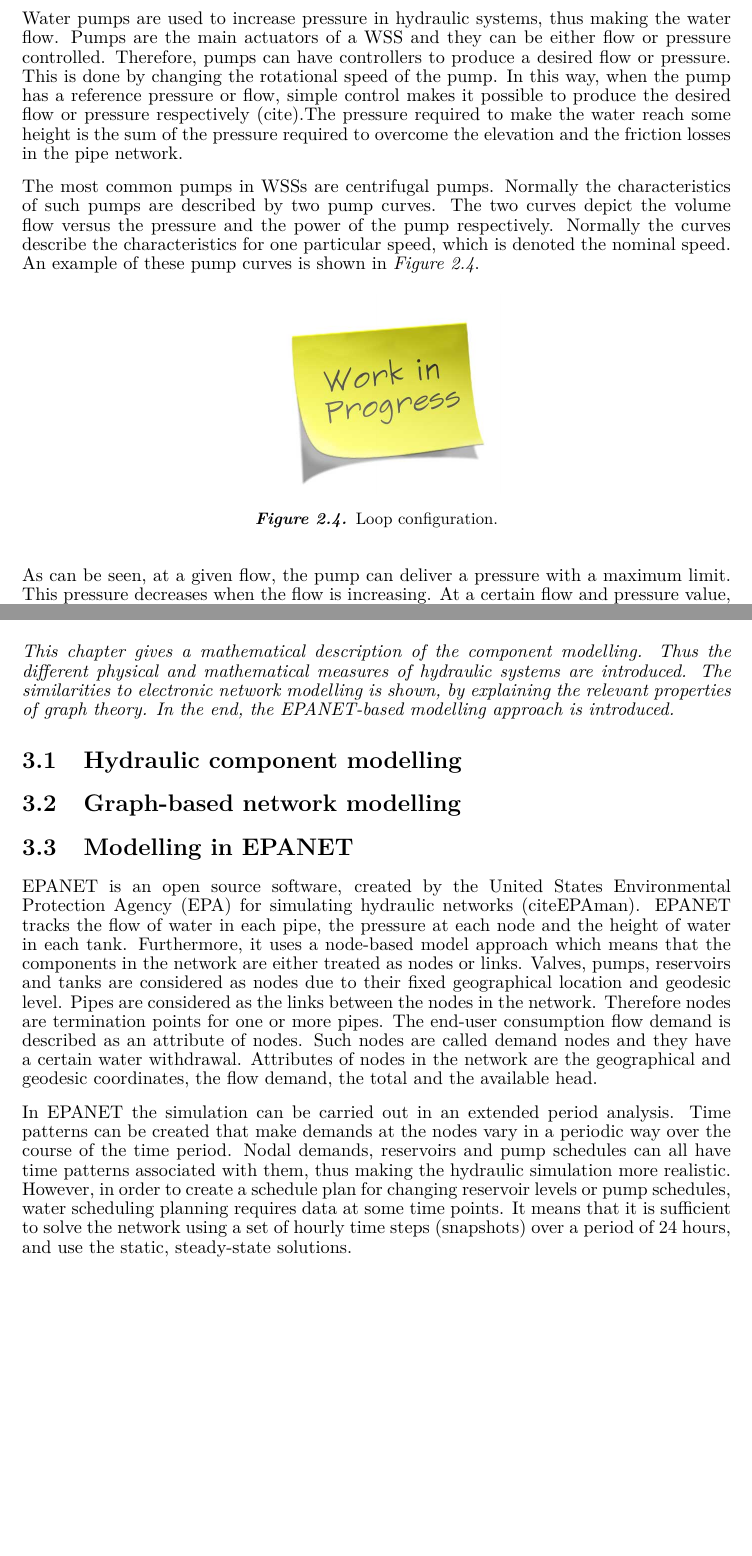
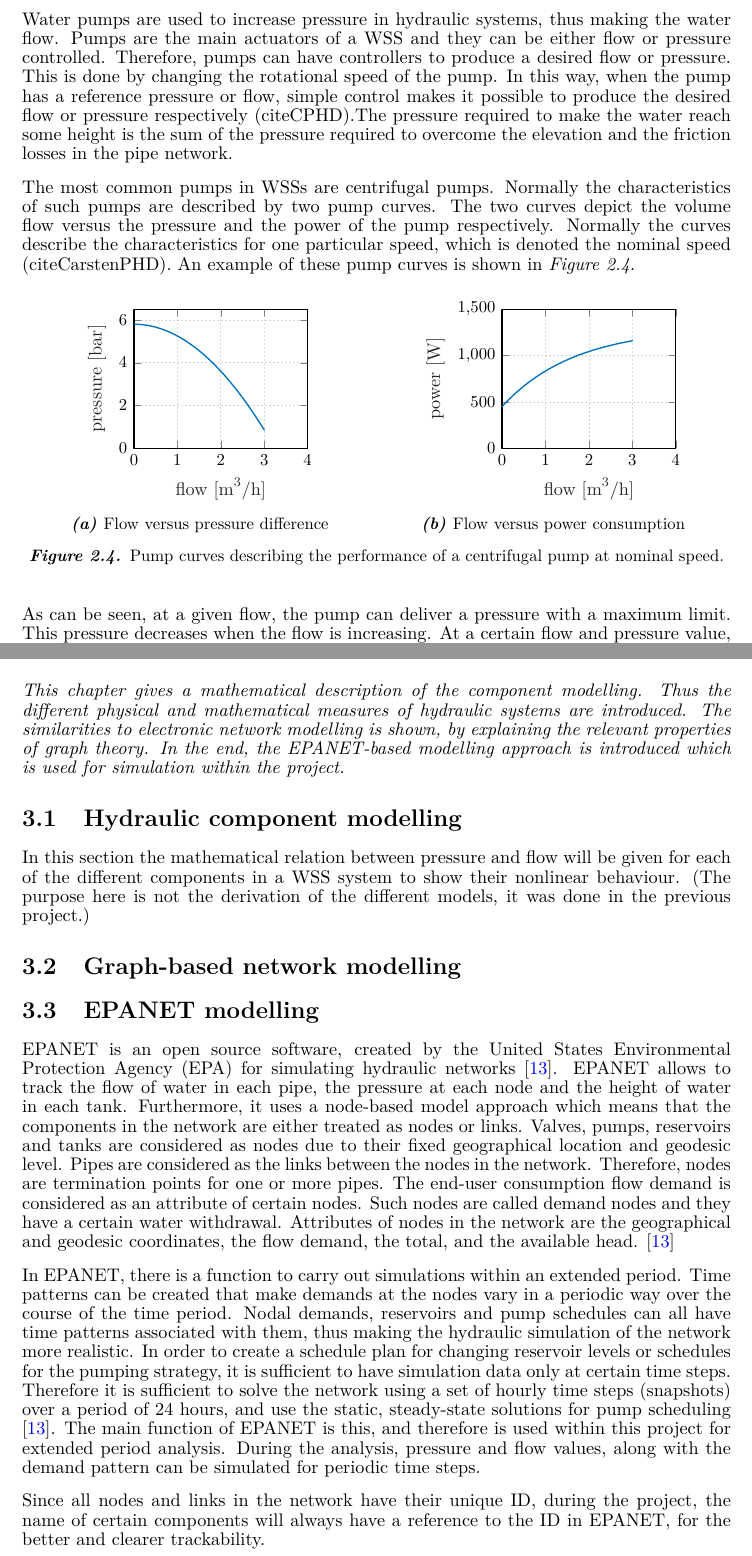
Before and after one commit to csocsidior/Verdo_project, a LaTeX thesis (Gr830.tex, which reads Setup_files/preamble.tex, report/analysis/sys_overview.tex, report/requirements/requirements.tex): two parts of pages 13 and 17 of 43, joined at a grey line, cut so that both start at the same text, the shorter picture padded with empty space. Compiled offline with pdfLaTeX.

Commit message:
Pump curves

```diff
--- a/Setup_files/preamble.tex
+++ b/Setup_files/preamble.tex
@@ -31,6 +31,8 @@
 \usepackage{graphicx}
 \usepackage{adjustbox}
 \usepackage{epstopdf}
+
+\usepackage{subcaption}
 
 %Roman letters
 \ExplSyntaxOn
--- a/report/analysis/sys_overview.tex
+++ b/report/analysis/sys_overview.tex
@@ -59,17 +59,36 @@ Due to the elevation of the tank, when it is filled up, the pumping stations nee
 \subsection{Pumps}
 \label{pumps}
 
-Water pumps are used to increase pressure in hydraulic systems, thus making the water flow. Pumps are the main actuators of a WSS and they can be either flow or pressure controlled. Therefore, pumps can have controllers to produce a desired flow or pressure. This is done by changing the rotational speed of the pump. In this way, when the pump has a reference pressure or flow, simple control makes it possible to produce the desired flow or pressure respectively (cite).The pressure required to make the water reach some height is the sum of the pressure required to overcome the elevation and the friction losses in the pipe network.
+Water pumps are used to increase pressure in hydraulic systems, thus making the water flow. Pumps are the main actuators of a WSS and they can be either flow or pressure controlled. Therefore, pumps can have controllers to produce a desired flow or pressure. This is done by changing the rotational speed of the pump. In this way, when the pump has a reference pressure or flow, simple control makes it possible to produce the desired flow or pressure respectively (citeCPHD).The pressure required to make the water reach some height is the sum of the pressure required to overcome the elevation and the friction losses in the pipe network.
 
-The most common pumps in WSSs are centrifugal pumps. Normally the characteristics of such pumps are described by two pump curves. The two curves depict the volume flow versus the pressure and the power of the pump respectively. Normally the curves describe the characteristics for one particular speed, which is denoted the nominal speed. An example of these pump curves is shown in \figref{fig:pump curves}.
+The most common pumps in WSSs are centrifugal pumps. Normally the characteristics of such pumps are described by two pump curves. The two curves depict the volume flow versus the pressure and the power of the pump respectively. Normally the curves describe the characteristics for one particular speed, which is denoted the nominal speed (citeCarstenPHD). An example of these pump curves is shown in \figref{fig:pump_curves}.
 
-%pump curves
 \begin{figure}[H]
 \centering
-\includegraphics[width=0.35\textwidth]{report/pictures/missingfigure}
-\caption{Loop configuration.}
-\label{fig:pump curves}
+\begin{subfigure}{.49\textwidth}
+\centering
+  \input{report/tikz/pumpcurve_1.tex}
+  \caption{Flow versus pressure difference}
+  \label{fig:sub1}
+\end{subfigure}
+\begin{subfigure}{.49\textwidth}
+\centering
+  \input{report/tikz/pumpcurve_2.tex}
+  \caption{Flow versus power consumption}
+  \label{fig:sub2}
+\end{subfigure}
+\caption{Pump curves describing the performance of a centrifugal pump at nominal speed.}
+\label{fig:pump_curves}
 \end{figure}
+
+% %pump curves
+% \begin{figure}[H]
+% \centering
+% \input{report/tikz/pumpcurve_1.tex}
+% %\includegraphics[width=0.35\textwidth]{report/pictures/missingfigure}
+% \caption{Loop configuration.}
+% \label{fig:pump curves}
+% \end{figure}
 
 As can be seen, at a given flow, the pump can deliver a pressure with a maximum limit. This pressure decreases when the flow is increasing. At a certain flow and pressure value, the pump has an optimal point where the operation is the most energy efficient. Pumps are normally designed such that the optimal point lies in the operational area for the pumping application (cite).
 
--- a/report/requirements/requirements.tex
+++ b/report/requirements/requirements.tex
@@ -1,17 +1,23 @@
 \chapter{System Modelling}
 \label{system_modelling}
 
-\emph{This chapter gives a mathematical description of the component modelling. Thus the different physical and mathematical measures of hydraulic systems are introduced. The similarities to electronic network modelling is shown, by explaining the relevant properties of graph theory. In the end, the EPANET-based modelling approach is introduced.}
+\emph{This chapter gives a mathematical description of the component modelling. Thus the different physical and mathematical measures of hydraulic systems are introduced. The similarities to electronic network modelling is shown, by explaining the relevant properties of graph theory. In the end, the EPANET-based modelling approach is introduced which is used for simulation within the project.}
 
 \section{Hydraulic component modelling}
 \label{hydraulic_component_modelling}
 
+In this section the mathematical relation between pressure and flow will be given for each of the different components in a WSS system to show their nonlinear behaviour. (The purpose here is not the derivation of the different models, it was done in the previous project.)
+
 \section{Graph-based network modelling}
 \label{graph_based_network_modelling}
 
-\section{Modelling in EPANET}
-\label{modelling_in_epanet}
 
-EPANET is an open source software, created by the United States Environmental Protection Agency (EPA) for simulating hydraulic networks (citeEPAman). EPANET tracks the flow of water in each pipe, the pressure at each node and the height of water in each tank. Furthermore, it uses a node-based model approach which means that the components in the network are either treated as nodes or links. Valves, pumps, reservoirs and tanks are considered as nodes due to their fixed geographical location and geodesic level. Pipes are considered as the links between the nodes in the network. Therefore nodes are termination points for one or more pipes. The end-user consumption flow demand is described as an attribute of nodes. Such nodes are called demand nodes and they have a certain water withdrawal. Attributes of nodes in the network are the geographical and geodesic coordinates, the flow demand, the total and the available head.
 
-In EPANET the simulation can be carried out in an extended period analysis. Time patterns can be created that make demands at the nodes vary in a periodic way over the course of the time period. Nodal demands, reservoirs and pump schedules can all have time patterns associated with them, thus making the hydraulic simulation more realistic. However, in order to create a schedule plan for changing reservoir levels or pump schedules, water scheduling planning requires data at some time points. It means that it is sufficient to solve the network using a set of hourly time steps (snapshots) over a period of 24 hours, and use the static, steady-state solutions.
+\section{EPANET modelling}
+\label{EPANET modelling}
+
+EPANET is an open source software, created by the United States Environmental Protection Agency (EPA) for simulating hydraulic networks \cite{agency2016epanet}. EPANET allows to track the flow of water in each pipe, the pressure at each node and the height of water in each tank. Furthermore, it uses a node-based model approach which means that the components in the network are either treated as nodes or links. Valves, pumps, reservoirs and tanks are considered as nodes due to their fixed geographical location and geodesic level. Pipes are considered as the links between the nodes in the network. Therefore, nodes are termination points for one or more pipes. The end-user consumption flow demand is considered as an attribute of certain nodes. Such nodes are called demand nodes and they have a certain water withdrawal. Attributes of nodes in the network are the geographical and geodesic coordinates, the flow demand, the total, and the available head. \cite{agency2016epanet}
+
+In EPANET, there is a function to carry out simulations within an extended period. Time patterns can be created that make demands at the nodes vary in a periodic way over the course of the time period. Nodal demands, reservoirs and pump schedules can all have time patterns associated with them, thus making the hydraulic simulation of the network more realistic. In order to create a schedule plan for changing reservoir levels or schedules for the pumping strategy, it is sufficient to have simulation data only at certain time steps. Therefore it is sufficient to solve the network using a set of hourly time steps (snapshots) over a period of 24 hours, and use the static, steady-state solutions for pump scheduling \cite{agency2016epanet}. The main function of EPANET is this, and therefore is used within this project for extended period analysis. During the analysis, pressure and flow values, along with the demand pattern can be simulated for periodic time steps.
+
+Since all nodes and links in the network have their unique ID, during the project, the name of certain components will always have a reference to the ID in EPANET, for the better and clearer trackability.
--- /dev/null
+++ b/report/tikz/pumpcurve_1.tex
@@ -0,0 +1,64 @@
+% This file was created by matlab2tikz.
+%
+%The latest updates can be retrieved from
+%  http://www.mathworks.com/matlabcentral/fileexchange/22022-matlab2tikz-matlab2tikz
+%where you can also make suggestions and rate matlab2tikz.
+%
+\definecolor{mycolor1}{rgb}{0.00000,0.44700,0.74100}%
+%
+\begin{tikzpicture}
+
+\begin{axis}[%
+width=0.5\textwidth,
+height=0.4\textwidth,
+at={(0.758in,0.499in)},
+scale only axis,
+xmin=0,
+xmax=4,
+xlabel style={font=\color{white!15!black}},
+xlabel={$\text{flow [m}^\text{3}\text{/h]}$},
+ymin=0,
+ymax=6.5,
+ylabel style={font=\color{white!15!black}},
+ylabel={pressure [bar]},
+axis background/.style={fill=white},
+xmajorgrids,
+ymajorgrids,
+grid style={dotted}
+]
+\addplot [color=mycolor1, forget plot]
+  table[row sep=crcr]{%
+0	5.8\\
+0.0999999999999996	5.7945\\
+0.2	5.778\\
+0.3	5.7505\\
+0.4	5.712\\
+0.5	5.6625\\
+0.600000000000001	5.602\\
+0.7	5.5305\\
+0.8	5.448\\
+0.9	5.3545\\
+1	5.25\\
+1.1	5.1345\\
+1.2	5.008\\
+1.3	4.8705\\
+1.4	4.722\\
+1.5	4.5625\\
+1.6	4.392\\
+1.7	4.2105\\
+1.8	4.018\\
+1.9	3.8145\\
+2	3.6\\
+2.1	3.3745\\
+2.2	3.138\\
+2.3	2.8905\\
+2.4	2.632\\
+2.5	2.3625\\
+2.6	2.082\\
+2.7	1.7905\\
+2.8	1.488\\
+2.9	1.1745\\
+3	0.85\\
+};
+\end{axis}
+\end{tikzpicture}%
--- /dev/null
+++ b/report/tikz/pumpcurve_2.tex
@@ -0,0 +1,84 @@
+% This file was created by matlab2tikz.
+%
+%The latest updates can be retrieved from
+%  http://www.mathworks.com/matlabcentral/fileexchange/22022-matlab2tikz-matlab2tikz
+%where you can also make suggestions and rate matlab2tikz.
+%
+\definecolor{mycolor1}{rgb}{0.00000,0.44700,0.74100}%
+%
+\begin{tikzpicture}
+
+\begin{axis}[%
+width=0.5\textwidth,
+height=0.4\textwidth,
+at={(0.758in,0.499in)},
+scale only axis,
+xmin=0,
+xmax=4,
+xlabel style={font=\color{white!15!black}},
+xlabel={$\text{flow [m}^\text{3}\text{/h]}$},
+ymin=0,
+ymax=1500,
+ylabel style={font=\color{white!15!black}},
+ylabel={power [W]},
+axis background/.style={fill=white},
+xmajorgrids,
+ymajorgrids,
+grid style={dotted}
+]
+\addplot [color=mycolor1, forget plot]
+  table[row sep=crcr]{%
+0	450\\
+0.0599999999999454	480.055750539345\\
+0.119999999999891	509.048738560475\\
+0.180000000000064	537.01654303413\\
+0.240000000000009	563.995414149676\\
+0.299999999999955	590.020320300419\\
+0.3599999999999	615.124993407542\\
+0.420000000000073	639.341972641396\\
+0.480000000000018	662.702646596815\\
+0.539999999999964	685.237293977134\\
+0.599999999999909	706.975122839624\\
+0.660000000000082	727.944308453222\\
+0.720000000000027	748.172029817625\\
+0.779999999999973	767.684504891077\\
+0.839999999999918	786.507024572515\\
+0.900000000000091	804.663985482109\\
+0.960000000000036	822.178921582701\\
+1.01999999999998	839.074534683114\\
+1.07999999999993	855.372723862874\\
+1.1400000000001	871.094613856482\\
+1.20000000000005	886.260582434024\\
+1.25999999999999	900.890286813621\\
+1.31999999999994	915.002689139926\\
+1.38000000000011	928.616081061725\\
+1.44000000000005	941.74810744047\\
+1.5	954.415789220491\\
+1.55999999999995	966.635545490521\\
+1.61999999999989	978.423214765135\\
+1.68000000000006	989.79407551368\\
+1.74000000000001	1000.76286596331\\
+1.79999999999995	1011.3438032018\\
+1.8599999999999	1021.55060160486\\
+1.92000000000007	1031.39649061192\\
+1.98000000000002	1040.89423187328\\
+2.03999999999996	1050.05613579107\\
+2.09999999999991	1058.8940774752\\
+2.16000000000008	1067.41951213515\\
+2.22000000000003	1075.64348992761\\
+2.27999999999997	1083.57667027892\\
+2.33999999999992	1091.22933570126\\
+2.40000000000009	1098.6114051202\\
+2.46000000000004	1105.73244673099\\
+2.51999999999998	1112.60169040034\\
+2.57999999999993	1119.22803962954\\
+2.6400000000001	1125.62008309472\\
+2.70000000000005	1131.78610577893\\
+2.75999999999999	1137.73409971065\\
+2.81999999999994	1143.47177432257\\
+2.88000000000011	1149.00656644414\\
+2.94000000000005	1154.34564994065\\
+3	1159.49594501165\\
+};
+\end{axis}
+\end{tikzpicture}%
```
Also changed, not shown: Setup_files/Bibliography.bib (+10 -0 lines), report/introduction/acronyms.tex (+1 -1 lines), report/tikz/loop_configuration.tex (+1 -1 lines), report/tikz/tree_configuration.tex (+1 -1 lines).
